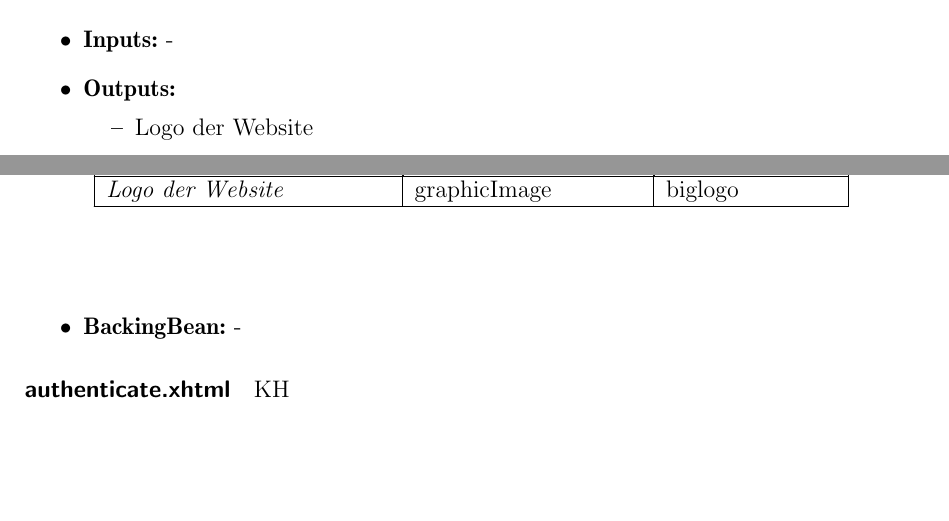
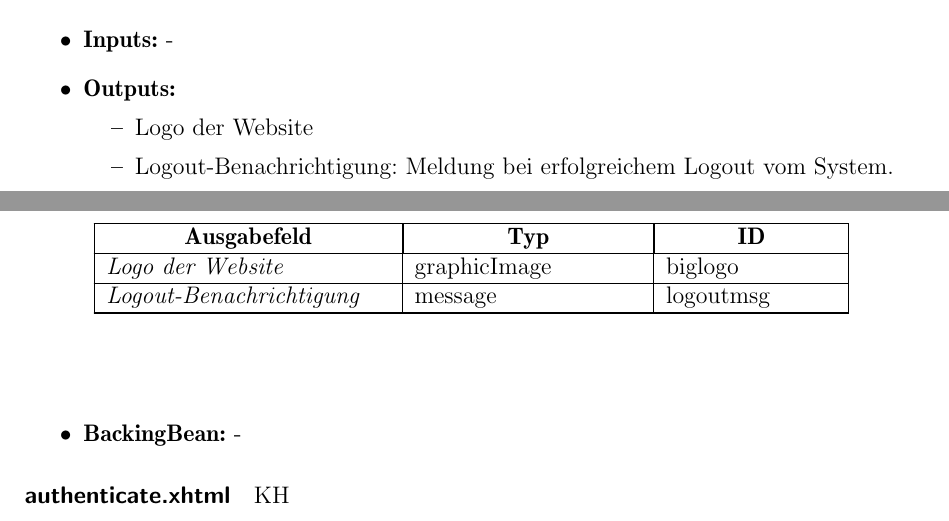
Before and after one commit to cretu90/SEP15-Team3, a LaTeX document (Documentation/3. Feinspezifikation/Feinspezifikation-SEP2015.tex, which reads Documentation/3. Feinspezifikation/View.tex): two parts of pages 19 and 20 of 67, joined at a grey line, cut so that both start at the same text, the shorter picture padded with empty space. Compiled offline with pdfLaTeX.

Commit message:
Commit weil sync

```diff
--- a/Documentation/3. Feinspezifikation/View.tex
+++ b/Documentation/3. Feinspezifikation/View.tex
@@ -201,6 +201,7 @@
 			\item \textbf{Outputs:}
 			\begin{itemize}
 				\item Logo der Website
+				\item Logout-Benachrichtigung: Meldung bei erfolgreichem Logout vom System.
 			\end{itemize}
 					\begin{center}
 						\begin{longtable}{|p{5cm} | p{4cm}|p{3cm}|}
@@ -210,6 +211,7 @@
 							\hline
 							\endlastfoot
 							\textit{Logo der Website}  & graphicImage & biglogo \\ \hline
+							\textit{Logout-Benachrichtigung} & message & logoutmsg\\ \hline
 						\end{longtable}
 					\end{center}
 			\item \textbf{BackingBean:} -
```
